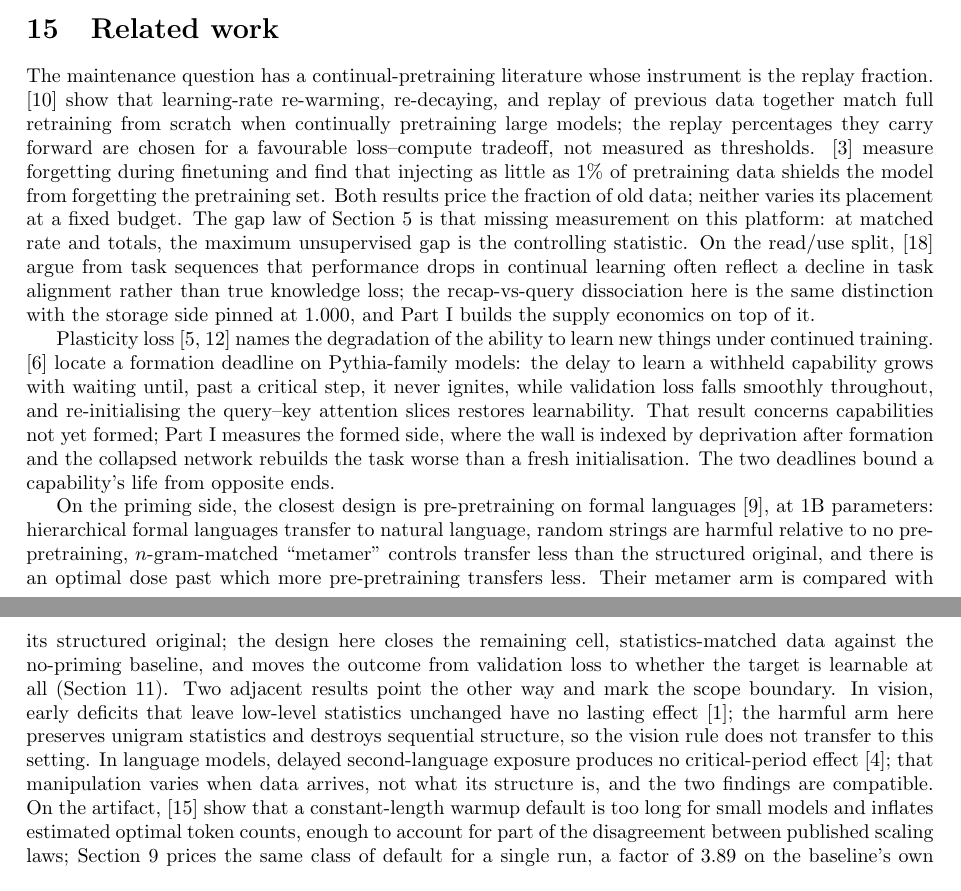
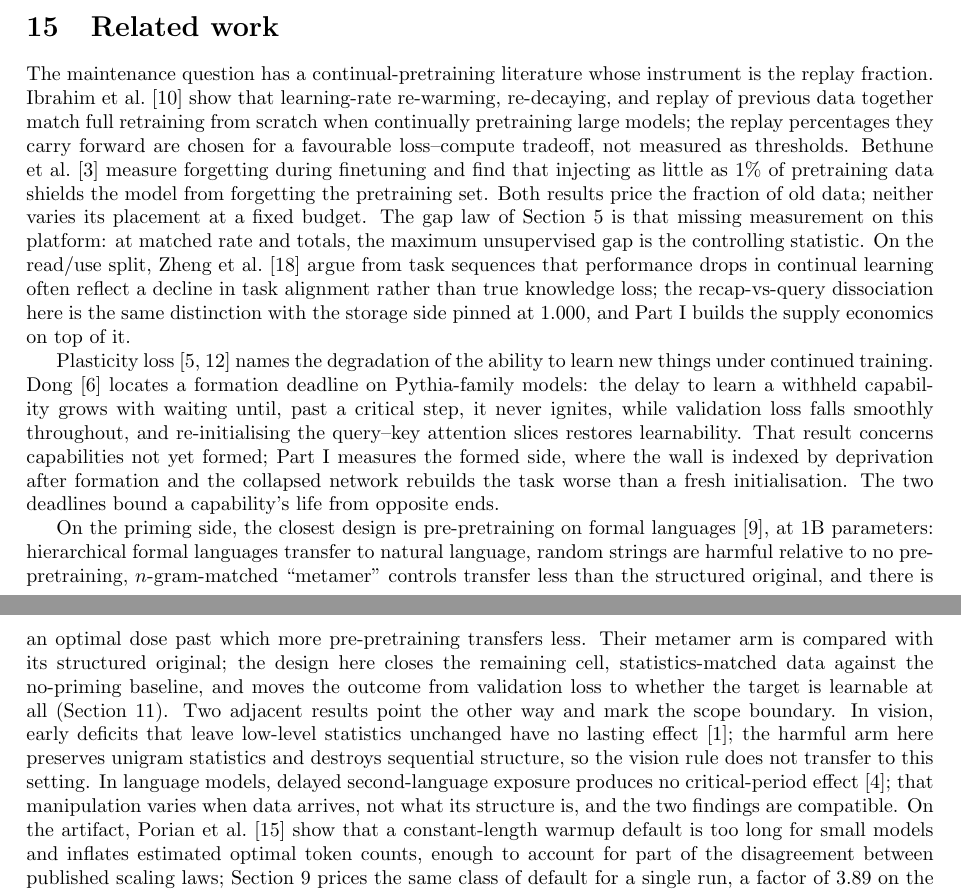
Before and after one commit to RavulapalliManas/paper-training-history, a LaTeX paper (training_history.tex): two parts of pages 8 and 9 of 11, joined at a grey line, cut so that both start at the same text. Compiled offline with pdfLaTeX.

Commit message:
Name the citation subjects in Related Work

```diff
--- a/training_history.tex
+++ b/training_history.tex
@@ -516,22 +516,22 @@ distributional filters cannot see structure.
 \label{sec:related}
 
 The maintenance question has a continual-pretraining literature whose instrument is the
-replay fraction. \cite{ibrahim2024} show that learning-rate re-warming, re-decaying, and
+replay fraction. Ibrahim et al.\ \cite{ibrahim2024} show that learning-rate re-warming, re-decaying, and
 replay of previous data together match full retraining from scratch when continually
 pretraining large models; the replay percentages they carry forward are chosen for a
-favourable loss--compute tradeoff, not measured as thresholds. \cite{bethune2025} measure
+favourable loss--compute tradeoff, not measured as thresholds. Bethune et al.\ \cite{bethune2025} measure
 forgetting during finetuning and find that injecting as little as 1\% of pretraining data
 shields the model from forgetting the pretraining set. Both results price the fraction of
 old data; neither varies its placement at a fixed budget. The gap law of
 Section~\ref{sec:geometry} is that missing measurement on this platform: at matched rate
 and totals, the maximum unsupervised gap is the controlling statistic. On the read/use
-split, \cite{zheng2025} argue from task sequences that performance drops in continual
+split, Zheng et al.\ \cite{zheng2025} argue from task sequences that performance drops in continual
 learning often reflect a decline in task alignment rather than true knowledge loss; the
 recap-vs-query dissociation here is the same distinction with the storage side pinned at
 1.000, and Part I builds the supply economics on top of it.
 
 Plasticity loss \cite{dohare2023, lyle2023} names the degradation of the ability to learn
-new things under continued training. \cite{dong2026} locate a formation deadline on
+new things under continued training. Dong \cite{dong2026} locates a formation deadline on
 Pythia-family models: the delay to learn a withheld capability grows with waiting until,
 past a critical step, it never ignites, while validation loss falls smoothly throughout,
 and re-initialising the query--key attention slices restores learnability. That result
@@ -553,7 +553,7 @@ unchanged have no lasting effect \cite{achille2019}; the harmful arm here preser
 statistics and destroys sequential structure, so the vision rule does not transfer to this
 setting. In language models, delayed second-language exposure produces no critical-period
 effect \cite{constantinescu2024}; that manipulation varies when data arrives, not what its
-structure is, and the two findings are compatible. On the artifact, \cite{porian2024} show
+structure is, and the two findings are compatible. On the artifact, Porian et al.\ \cite{porian2024} show
 that a constant-length warmup default is too long for small models and inflates estimated
 optimal token counts, enough to account for part of the disagreement between published
 scaling laws; Section~\ref{sec:artifact} prices the same class of default for a single run,
```
